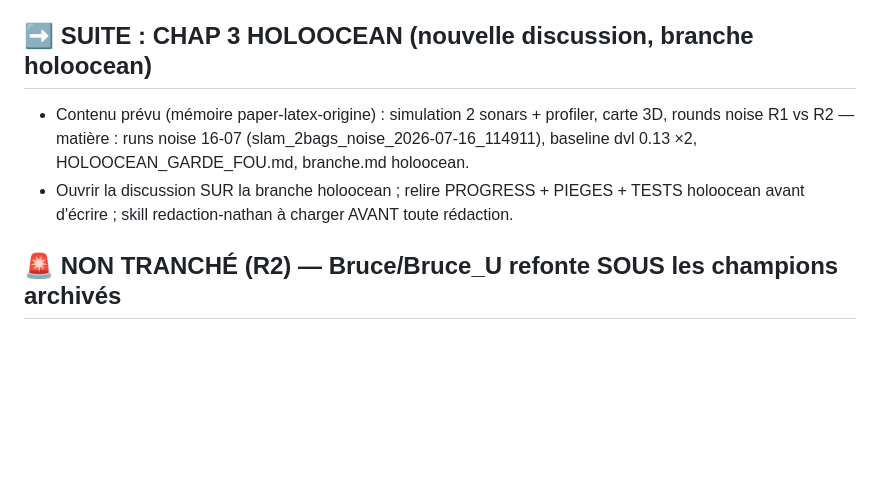
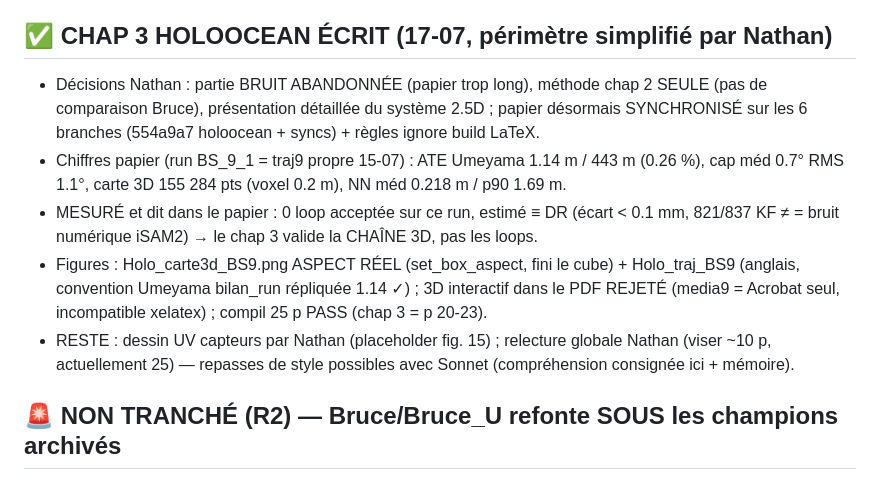
Before and after one commit to nathanrasami/sonar-SLAM, a Markdown page: PROGRESS.md, the part around the change. Rendered like a GitHub page; blank space fills up the shorter version.

Commit message:
📋 PROGRESS : chap 3 écrit (scope simplifié, 0-loop mesuré, 25 p PASS) — reste dessin UV + relecture Nathan
Co-Authored-By: Claude Fable 5 <noreply@anthropic.com>

```diff
--- a/PROGRESS.md
+++ b/PROGRESS.md
@@ -36,12 +36,20 @@
 - Bruce_USBL archivé (8-11 m origine) : insatisfaisant pour Nathan mais ASSUMÉ (convention
   pure sans re-fit ; l'artefact de seed est expliqué au papier ; options B/C sinon).
 
-## ➡ SUITE : CHAP 3 HOLOOCEAN (nouvelle discussion, branche holoocean)
-- Contenu prévu (mémoire paper-latex-origine) : simulation 2 sonars + profiler, carte 3D,
-  rounds noise R1 vs R2 — matière : runs noise 16-07 (slam_2bags_noise_2026-07-16_114911),
-  baseline dvl 0.13 ×2, HOLOOCEAN_GARDE_FOU.md, branche.md holoocean.
-- Ouvrir la discussion SUR la branche holoocean ; relire PROGRESS + PIEGES + TESTS holoocean
-  avant d'écrire ; skill redaction-nathan à charger AVANT toute rédaction.
+## ✅ CHAP 3 HOLOOCEAN ÉCRIT (17-07, périmètre simplifié par Nathan)
+- Décisions Nathan : partie BRUIT ABANDONNÉE (papier trop long), méthode chap 2 SEULE
+  (pas de comparaison Bruce), présentation détaillée du système 2.5D ; papier désormais
+  SYNCHRONISÉ sur les 6 branches (554a9a7 holoocean + syncs) + règles ignore build LaTeX.
+- Chiffres papier (run BS_9_1 = traj9 propre 15-07) : ATE Umeyama 1.14 m / 443 m (0.26 %),
+  cap méd 0.7° RMS 1.1°, carte 3D 155 284 pts (voxel 0.2 m), NN méd 0.218 m / p90 1.69 m.
+- MESURÉ et dit dans le papier : 0 loop acceptée sur ce run, estimé ≡ DR (écart < 0.1 mm,
+  821/837 KF ≠ = bruit numérique iSAM2) → le chap 3 valide la CHAÎNE 3D, pas les loops.
+- Figures : Holo_carte3d_BS9.png ASPECT RÉEL (set_box_aspect, fini le cube) + Holo_traj_BS9
+  (anglais, convention Umeyama bilan_run répliquée 1.14 ✓) ; 3D interactif dans le PDF
+  REJETÉ (media9 = Acrobat seul, incompatible xelatex) ; compil 25 p PASS (chap 3 = p 20-23).
+- RESTE : dessin UV capteurs par Nathan (placeholder fig. 15) ; relecture globale Nathan
+  (viser ~10 p, actuellement 25) — repasses de style possibles avec Sonnet (compréhension
+  consignée ici + mémoire).
 
 ## 🚨 NON TRANCHÉ (R2) — Bruce/Bruce_U refonte SOUS les champions archivés
 - Mesuré : 88/57 loops natives, torsions 25-30°, USBL AGGRAVE (7.01 vs 3.21 Umeyama).
```
